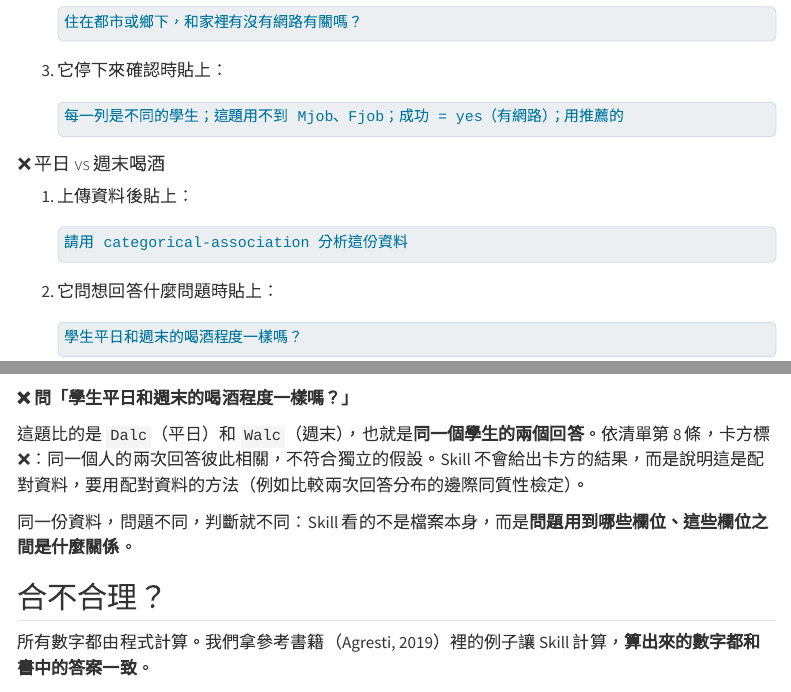
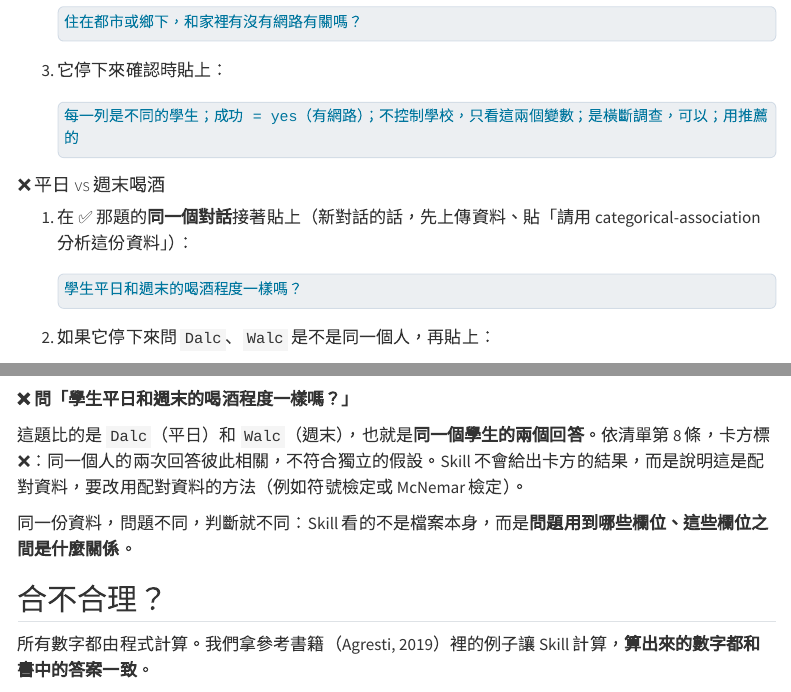
Before and after one commit to r26144128-create/cda-association-skill, a Quarto document (make-skill-tutorial.qmd): the page in a window 1100 px wide, from 3250 px down, and a second part further down, joined at a grey line. Rendered offline with R 4.5, knitr and Pandoc in place of Quarto, with nearby package versions; some code elsewhere in the file could not run offline; menus at the side of the page are left out; long lines of code are wrapped.

Commit message:
Match demo prompts to the web-version test run
The paired question now follows the valid one in the same chat, and the
confirmation reply covers what Claude actually asks (school, design).

Co-Authored-By: Claude Opus 5.5 <noreply@anthropic.com>

````diff
--- a/make-skill-tutorial.qmd
+++ b/make-skill-tutorial.qmd
@@ -189,24 +189,18 @@ mvp <- mvp[nzchar(mvp)]
 3. 它停下來確認時貼上：
 
    ```{.default}
-   每一列是不同的學生；這題用不到 Mjob、Fjob；成功 = yes（有網路）；用推薦的
+   每一列是不同的學生；成功 = yes（有網路）；不控制學校，只看這兩個變數；是橫斷調查，可以；用推薦的
    ```
 
 #### ❌ 平日 vs 週末喝酒
 
-1. 上傳資料後貼上：
-
-   ```{.default}
-   請用 categorical-association 分析這份資料
-   ```
-
-2. 它問想回答什麼問題時貼上：
+1. 在 ✅ 那題的**同一個對話**接著貼上（新對話的話，先上傳資料、貼「請用 categorical-association 分析這份資料」）：
 
    ```{.default}
    學生平日和週末的喝酒程度一樣嗎？
    ```
 
-3. 它停下來確認時貼上：
+2. 如果它停下來問 `Dalc`、`Walc` 是不是同一個人，再貼上：
 
    ```{.default}
    對，Dalc 和 Walc 是同一個學生回答的平日和週末喝酒程度
@@ -326,7 +320,7 @@ cat(grep("^!\\[", report, value = TRUE, invert = TRUE), sep = "\n")
 
 **❌ 問「學生平日和週末的喝酒程度一樣嗎？」**
 
-這題比的是 `Dalc`（平日）和 `Walc`（週末），也就是**同一個學生的兩個回答**。依清單第 8 條，卡方標 ❌：同一個人的兩次回答彼此相關，不符合獨立的假設。Skill 不會給出卡方的結果，而是說明這是配對資料，要用配對資料的方法（例如比較兩次回答分布的邊際同質性檢定）。
+這題比的是 `Dalc`（平日）和 `Walc`（週末），也就是**同一個學生的兩個回答**。依清單第 8 條，卡方標 ❌：同一個人的兩次回答彼此相關，不符合獨立的假設。Skill 不會給出卡方的結果，而是說明這是配對資料，要改用配對資料的方法（例如符號檢定或 McNemar 檢定）。
 
 同一份資料，問題不同，判斷就不同：Skill 看的不是檔案本身，而是**問題用到哪些欄位、這些欄位之間是什麼關係**。
 
--- a/實作教學.md
+++ b/實作教學.md
@@ -52,7 +52,7 @@ Skill 會分階段進行，**兩個地方會停下來等你回答**：
 |---|---|---|
 | 1 資料總覽 | 一張總表：幾列幾欄、每個變數的次數與比例、缺失、型態猜測。這一步**不畫圖** | 它問「想回答什麼問題」時，輸入：`住在都市或鄉下，和家裡有沒有網路有關嗎？` |
 | 2 依問題畫圖 | 住家、網路的長條圖，和兩者的關係圖 | 看就好 |
-| 3 判斷適不適合 | 它的判斷（變數型態、資料是否獨立、研究設計），以及候選方法標成 ✅ 適合／⚠️ 可以做但有問題／❌ 不適合 | 回答：`每一列是不同的學生；這題用不到 Mjob、Fjob；成功 = yes（有網路）；用推薦的` |
+| 3 判斷適不適合 | 它的判斷（變數型態、資料是否獨立、研究設計），以及候選方法標成 ✅ 適合／⚠️ 可以做但有問題／❌ 不適合 | 回答：`每一列是不同的學生；成功 = yes（有網路）；不控制學校，只看這兩個變數；是橫斷調查，可以；用推薦的` |
 | 4 分析 | 程式自動計算，產生結果、圖和一份分析報告檔 | 看就好 |
 | 5 解釋 | 用白話寫的結論、關聯大小、注意事項 | 讀讀看它怎麼解釋 |
 
@@ -72,7 +72,7 @@ Skill 會分階段進行，**兩個地方會停下來等你回答**：
 
 | 輸入的問題 | Skill 停下來時怎麼回答 | 可以觀察 |
 |---|---|---|
-| 學生平日和週末的喝酒程度一樣嗎？ | 對，Dalc 和 Walc 是同一個學生回答的平日和週末喝酒程度 | **這題是「不能用」的例子**：比的是同一個學生的兩個回答，它會把卡方標成 ❌，說明要用配對資料的方法 |
+| 學生平日和週末的喝酒程度一樣嗎？（可以在上一題的同一個對話接著問） | 通常不用回答；如果它問 Dalc、Walc 是不是同一個人，回答：對，Dalc 和 Walc 是同一個學生回答的平日和週末喝酒程度 | **這題是「不能用」的例子**：比的是同一個學生的兩個回答，它會把卡方標成 ❌，建議改用配對資料的方法（例如符號檢定或 McNemar 檢定） |
 | 有沒有上付費補習，和想不想讀大學有關嗎？ | 每一列是不同的學生；成功 = yes（想讀大學）；用推薦的 | 有補習的只有 39 人，期望次數太小，它會提醒卡方不準、改看 Fisher 精確檢定；結果是證據不足 |
 | 每週讀書時間越長，越想讀大學嗎？ | studytime 是有序的：1 < 2 < 3 < 4（數字越大讀越久）；每一列是不同的學生；成功 = yes；用推薦的 | `studytime` 是數字代碼，它會先問有沒有順序；確認後用 Cochran–Armitage 趨勢檢定 |
 
````
Also changed, not shown: README.md, 1 other file.
